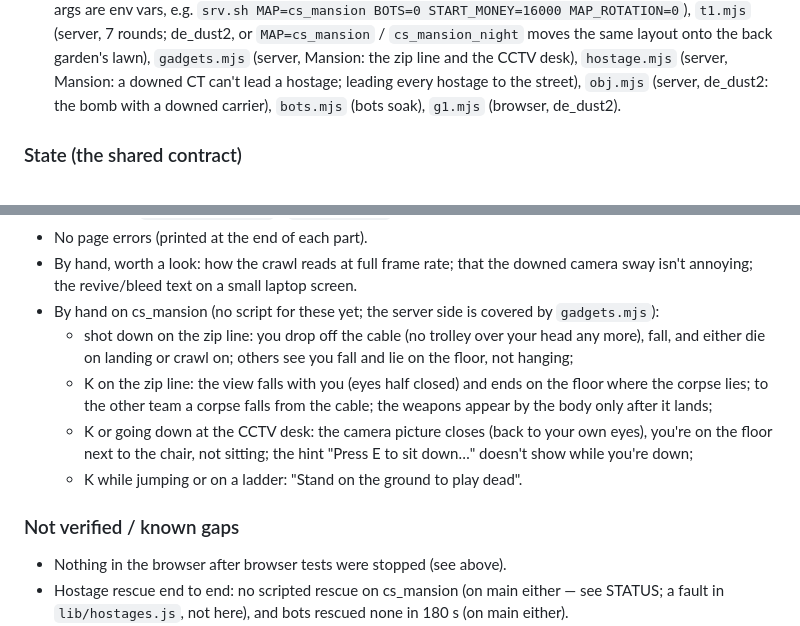
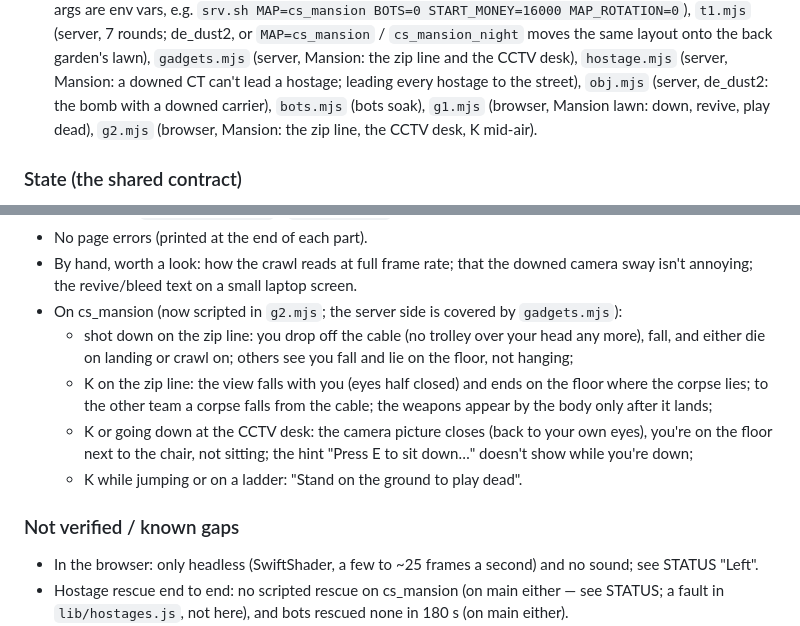
Before and after one commit to ismayilov449/counter-office, a Markdown page: docs/features/body.md, 2 parts joined by grey strips. GitHub-like rendering.

Commit message:
Body: STATUS after the browser tests on both Mansion maps (all pass), the fixes, what's left.
Co-Authored-By: Claude Opus 5.5 <noreply@anthropic.com>

```diff
--- a/docs/features/body.md
+++ b/docs/features/body.md
@@ -99,7 +126,8 @@ revives a downed teammate).
   or `MAP=cs_mansion` / `cs_mansion_night` moves the same layout onto the back garden's lawn), `gadgets.mjs` (server,
   Mansion: the zip line and the CCTV desk), `hostage.mjs` (server, Mansion: a downed CT can't lead a hostage; leading
   every hostage to the street), `obj.mjs` (server, de_dust2: the bomb with a downed carrier), `bots.mjs` (bots soak),
-  `g1.mjs` (browser, de_dust2).
+  `g1.mjs` (browser, Mansion lawn: down, revive, play dead), `g2.mjs` (browser, Mansion: the zip line, the CCTV desk,
+  K mid-air).
 
 ### State (the shared contract)
 - `p.downed` (boolean) and `p.playingDead` (boolean), owned here. Everything else this feature keeps on a player starts
@@ -254,7 +287,7 @@ START_MONEY=16000 MAP_ROTATION=0` (it takes ~5 minutes) and look at the screensh
 - No page errors (printed at the end of each part).
 - By hand, worth a look: how the crawl reads at full frame rate; that the downed camera sway isn't annoying; the
   revive/bleed text on a small laptop screen.
-- By hand on cs_mansion (no script for these yet; the server side is covered by `gadgets.mjs`):
+- On cs_mansion (now scripted in `g2.mjs`; the server side is covered by `gadgets.mjs`):
   - shot down on the zip line: you drop off the cable (no trolley over your head any more), fall, and either die on
     landing or crawl on; others see you fall and lie on the floor, not hanging;
   - K on the zip line: the view falls with you (eyes half closed) and ends on the floor where the corpse lies; to
@@ -264,7 +297,7 @@ START_MONEY=16000 MAP_ROTATION=0` (it takes ~5 minutes) and look at the screensh
   - K while jumping or on a ladder: "Stand on the ground to play dead".
 
 ### Not verified / known gaps
-- Nothing in the browser after browser tests were stopped (see above).
+- In the browser: only headless (SwiftShader, a few to ~25 frames a second) and no sound; see STATUS "Left".
 - Hostage rescue end to end: no scripted rescue on cs_mansion (on main either — see STATUS; a fault in
   `lib/hostages.js`, not here), and bots rescued none in 180 s (on main either).
 - A real death on the zip line (main's code): `killPlayer` takes you off the cable without moving you, so a dead
```
Also changed, not shown: other parts of docs/features/body.md (+50 -18 lines).
